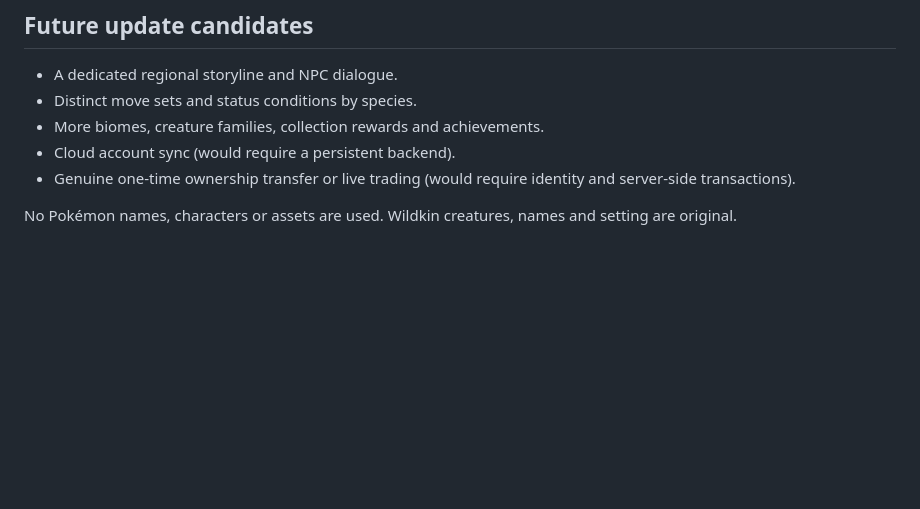
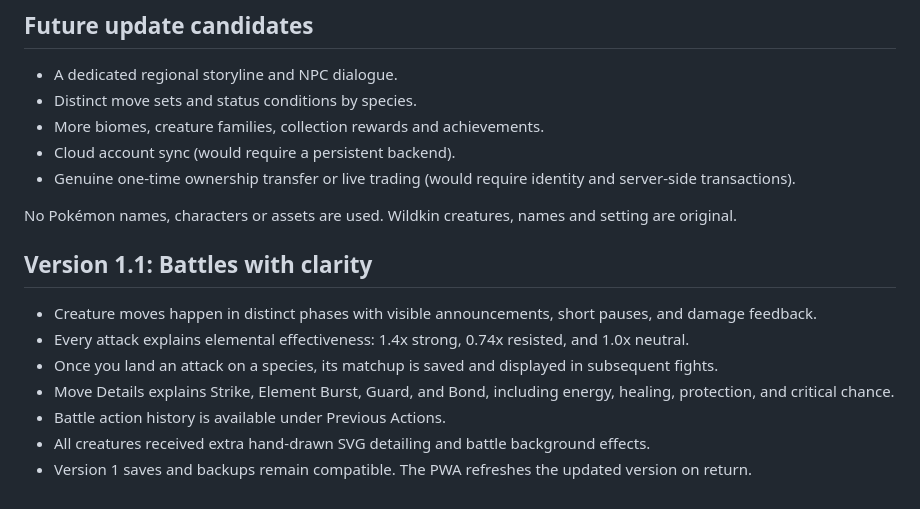
Before and after one commit to tysongreza-alt/coil-rush, a Markdown page: wildkin/README.md, the part around the change. Drawn GitHub-style; blank space fills up the shorter version.

Commit message:
Wildkin v1.1: improve battles, elemental clarity and creature graphics

```diff
--- a/wildkin/README.md
+++ b/wildkin/README.md
@@ -60,3 +60,13 @@ Automated JavaScript tests exercised starter choice, navigation, saving, searchi
 - Genuine one-time ownership transfer or live trading (would require identity and server-side transactions).
 
 No Pokémon names, characters or assets are used. Wildkin creatures, names and setting are original.
+
+## Version 1.1: Battles with clarity
+
+- Creature moves happen in distinct phases with visible announcements, short pauses, and damage feedback.
+- Every attack explains elemental effectiveness: 1.4x strong, 0.74x resisted, and 1.0x neutral.
+- Once you land an attack on a species, its matchup is saved and displayed in subsequent fights.
+- Move Details explains Strike, Element Burst, Guard, and Bond, including energy, healing, protection, and critical chance.
+- Battle action history is available under Previous Actions.
+- All creatures received extra hand-drawn SVG detailing and battle background effects.
+- Version 1 saves and backups remain compatible. The PWA refreshes the updated version on return.
```
